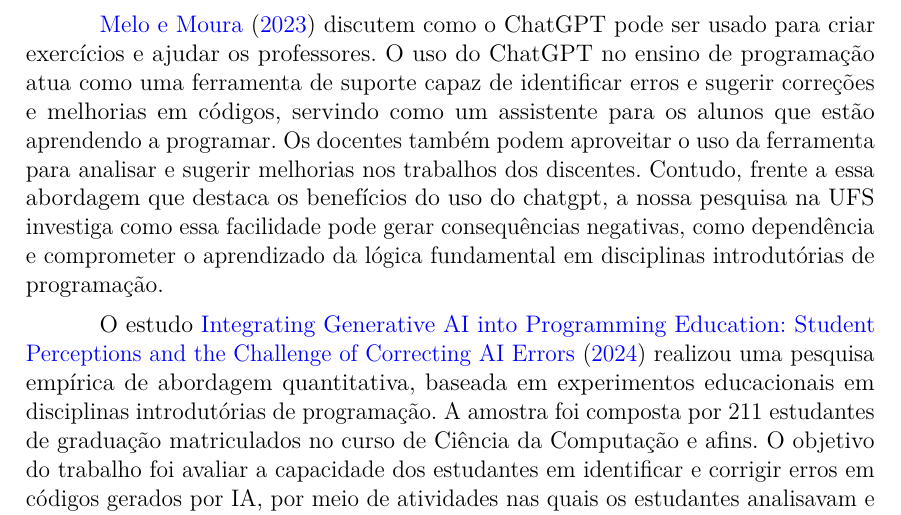
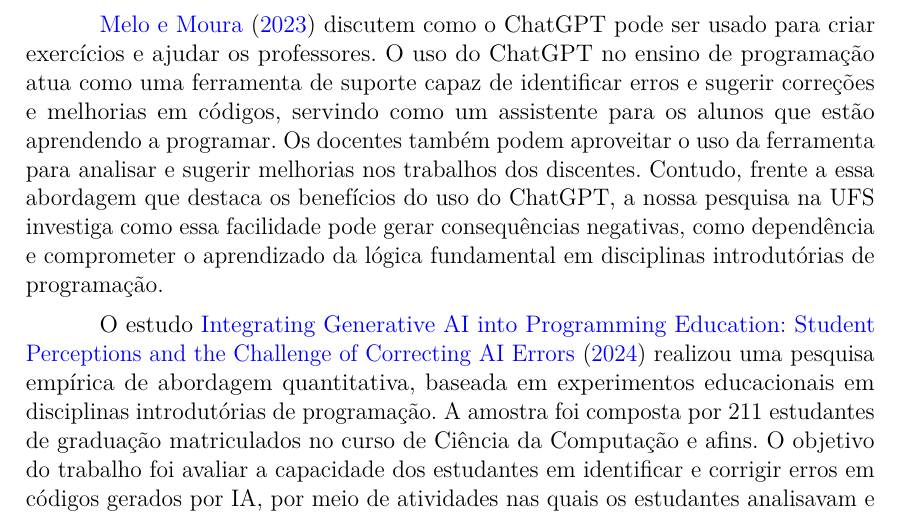
Before and after one commit to gbr-ufs/mtpc, a LaTeX thesis (src/main.tex): part of page 12 of 19, cut so that both start at the same text. Compiled offline with pdfLaTeX.

Commit message:
fix(trabalhos relacionados): chatgpt -> ChatGPT

```diff
--- a/src/main.tex
+++ b/src/main.tex
@@ -217,7 +217,7 @@
 
 \textcite{martin-gomezAIHigherEducation2025} analisam, mediante uma pesquisa descritiva, a integração da IA na educação superior, tendo como objetivo o treinamento dos docentes para o uso crítico e didático da ferramenta. Foram envolvidos os cursos de Tecnologia da Educação e Educação Física (\(n = 103\)). Na etapa de pesquisa popular, 88\% dos estudantes envolvidos afirmaram que a inteligência artificial deveria ser didáticamente implementada no ensino superior. Todavia, o trabalho envolveu estudantes de fora dos cursos principais de tecnologia, \textit{viz.} Engenharia De Computação, Ciência De Computação e Sistemas de Informação. A pesquisa foi realizada em uma universidade da Espanha, portanto, é possível que suas conclusões não se apliquem num contexto nacional.
 
-\textcite{meloUsoChatGPTNo2023} discutem como o ChatGPT pode ser usado para criar exercícios e ajudar os professores. O uso do ChatGPT no ensino de programação atua como uma ferramenta de suporte capaz de identificar erros e sugerir correções e melhorias em códigos, servindo como um assistente para os alunos que estão aprendendo a programar. Os docentes também podem aproveitar o uso da ferramenta para analisar e sugerir melhorias nos trabalhos dos discentes. Contudo, frente a essa abordagem que destaca os benefícios do uso do chatgpt, a nossa pesquisa na UFS investiga como essa facilidade pode gerar consequências negativas, como dependência e comprometer o aprendizado da lógica fundamental em disciplinas introdutórias de programação.
+\textcite{meloUsoChatGPTNo2023} discutem como o ChatGPT pode ser usado para criar exercícios e ajudar os professores. O uso do ChatGPT no ensino de programação atua como uma ferramenta de suporte capaz de identificar erros e sugerir correções e melhorias em códigos, servindo como um assistente para os alunos que estão aprendendo a programar. Os docentes também podem aproveitar o uso da ferramenta para analisar e sugerir melhorias nos trabalhos dos discentes. Contudo, frente a essa abordagem que destaca os benefícios do uso do ChatGPT, a nossa pesquisa na UFS investiga como essa facilidade pode gerar consequências negativas, como dependência e comprometer o aprendizado da lógica fundamental em disciplinas introdutórias de programação.
 
 O estudo \citetitle{xie2024integrating} realizou uma pesquisa empírica de abordagem quantitativa, baseada em experimentos educacionais em disciplinas introdutórias de programação. A amostra foi composta por 211 estudantes de graduação matriculados no curso de Ciência da Computação e afins.  O objetivo do trabalho foi avaliar a capacidade dos estudantes em identificar e corrigir erros em códigos gerados por IA, por meio de atividades nas quais os estudantes analisavam e depuravam esses códigos. Os resultados apontam que muitos alunos apresentaram dificuldades significativas na depuração e compreensão conceitual do código produzido pela IA. Como lacunas, o estudo aponta para a ausência de evidências acerca dos impactos do uso de IA na aprendizagem à longo prazo.
 
```
